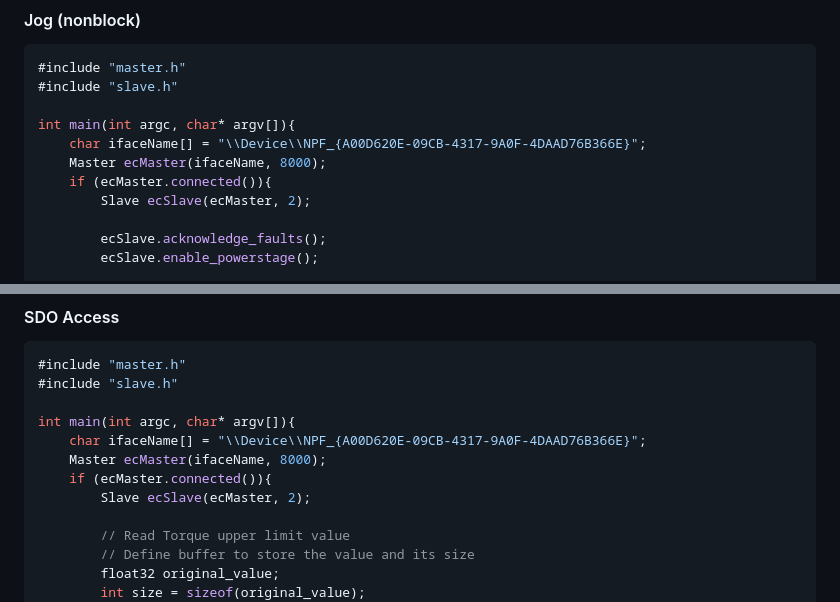
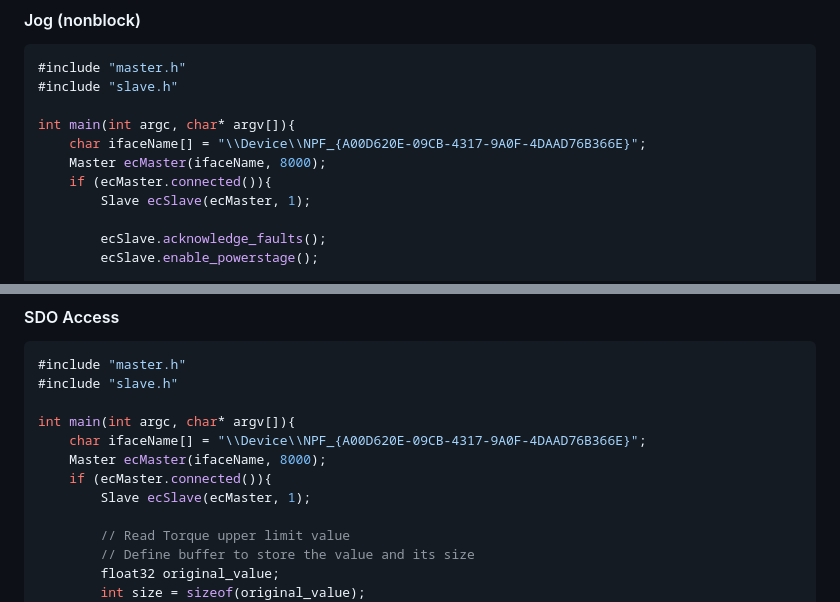
Before and after one commit to Jkachoura/CMMT-EtherCAT, a Markdown page: README.md, 2 parts joined by grey strips. Drawn GitHub-style.

```diff
--- a/README.md
+++ b/README.md
@@ -305,7 +305,7 @@ int main(int argc, char* argv[]){
     char ifaceName[] = "\\Device\\NPF_{A00D620E-09CB-4317-9A0F-4DAAD76B366E}";
     Master ecMaster(ifaceName, 8000);
     if (ecMaster.connected()){
-        Slave ecSlave(ecMaster, 2);
+        Slave ecSlave(ecMaster, 1);
 
         ecSlave.acknowledge_faults();
         ecSlave.enable_powerstage();
@@ -333,7 +333,7 @@ int main(int argc, char* argv[]){
     char ifaceName[] = "\\Device\\NPF_{A00D620E-09CB-4317-9A0F-4DAAD76B366E}";
     Master ecMaster(ifaceName, 8000);
     if (ecMaster.connected()){
-        Slave ecSlave(ecMaster, 2);
+        Slave ecSlave(ecMaster, 1);
 
         // Read Torque upper limit value
         // Define buffer to store the value and its size
```
Also changed, not shown: other parts of README.md (+3 -3 lines).
